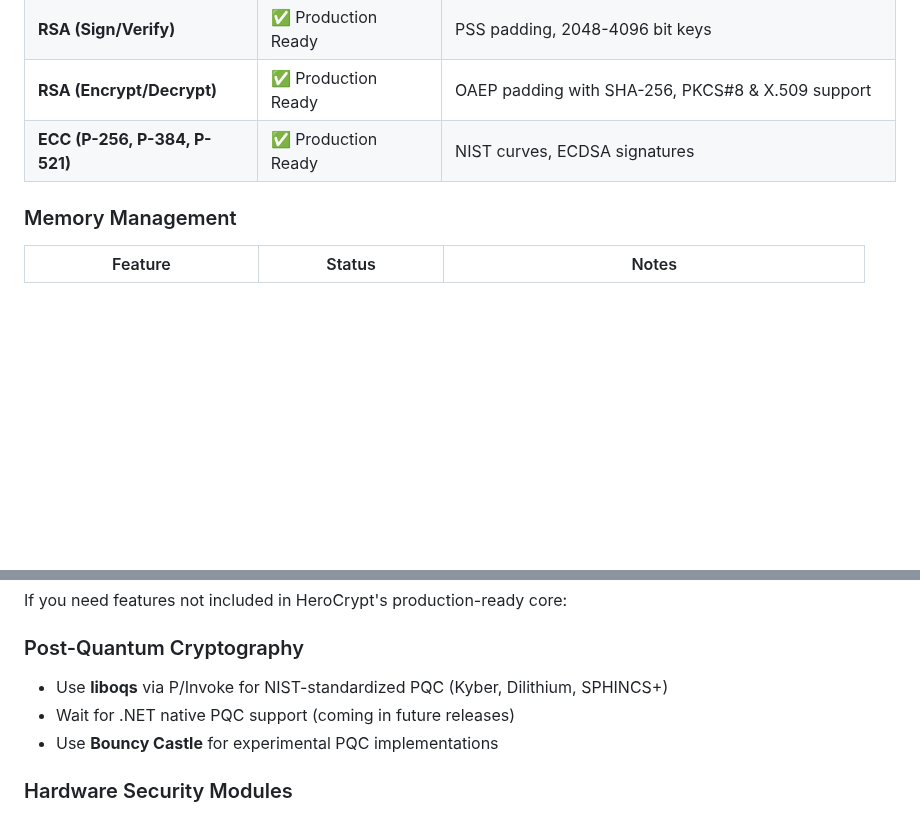
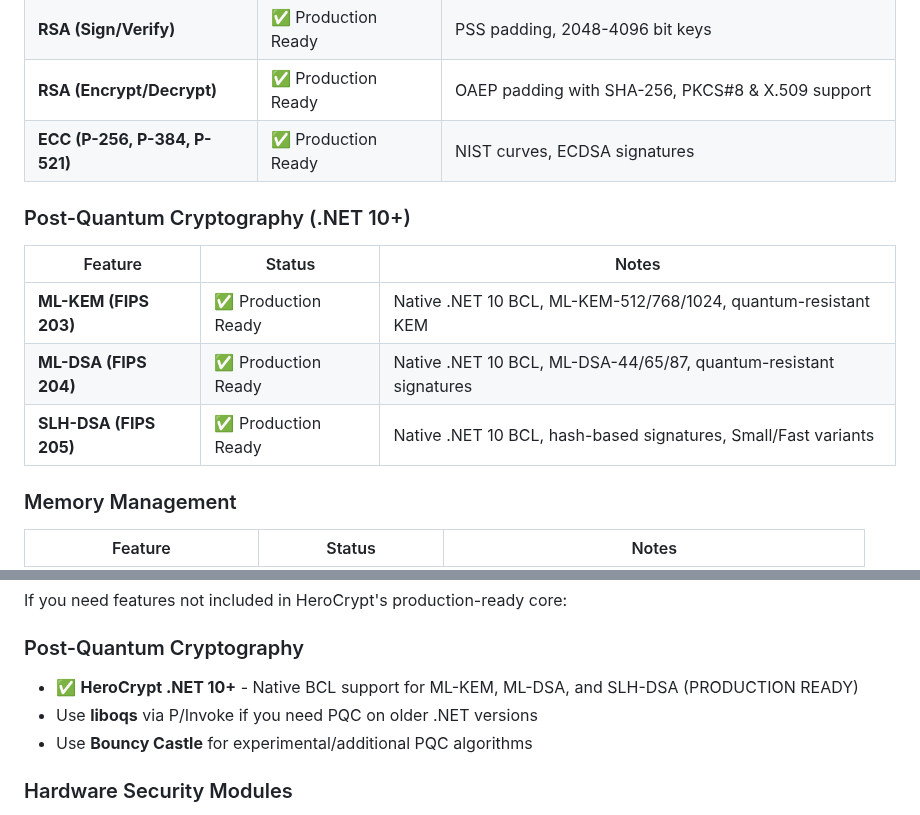
Before and after one commit to KoalaFacts/HeroCrypt, a Markdown page: PRODUCTION_READINESS.md, 2 parts joined by grey strips. GitHub-like rendering; blank space fills up the shorter version.

```diff
--- a/PRODUCTION_READINESS.md
+++ b/PRODUCTION_READINESS.md
@@ -24,6 +24,14 @@ These features have been thoroughly tested, security-audited, and are ready for
 | **RSA (Sign/Verify)** | ✅ Production Ready | PSS padding, 2048-4096 bit keys |
 | **RSA (Encrypt/Decrypt)** | ✅ Production Ready | OAEP padding with SHA-256, PKCS#8 & X.509 support |
 | **ECC (P-256, P-384, P-521)** | ✅ Production Ready | NIST curves, ECDSA signatures |
+
+### Post-Quantum Cryptography (.NET 10+)
+
+| Feature | Status | Notes |
+|---------|--------|-------|
+| **ML-KEM (FIPS 203)** | ✅ Production Ready | Native .NET 10 BCL, ML-KEM-512/768/1024, quantum-resistant KEM |
+| **ML-DSA (FIPS 204)** | ✅ Production Ready | Native .NET 10 BCL, ML-DSA-44/65/87, quantum-resistant signatures |
+| **SLH-DSA (FIPS 205)** | ✅ Production Ready | Native .NET 10 BCL, hash-based signatures, Small/Fast variants |
 
 ### Memory Management
 
@@ -215,9 +282,9 @@ var aeadService = new AeadService();
 If you need features not included in HeroCrypt's production-ready core:
 
 ### Post-Quantum Cryptography
-- Use **liboqs** via P/Invoke for NIST-standardized PQC (Kyber, Dilithium, SPHINCS+)
-- Wait for .NET native PQC support (coming in future releases)
-- Use **Bouncy Castle** for experimental PQC implementations
+- ✅ **HeroCrypt .NET 10+** - Native BCL support for ML-KEM, ML-DSA, and SLH-DSA (PRODUCTION READY)
+- Use **liboqs** via P/Invoke if you need PQC on older .NET versions
+- Use **Bouncy Castle** for experimental/additional PQC algorithms
 
 ### Hardware Security Modules
 - Integrate vendor SDKs (nCipher, Thales, AWS CloudHSM)
```
Also changed, not shown: other parts of PRODUCTION_READINESS.md (+59 -0 lines), CHANGELOG.md (+9 -0 lines).
